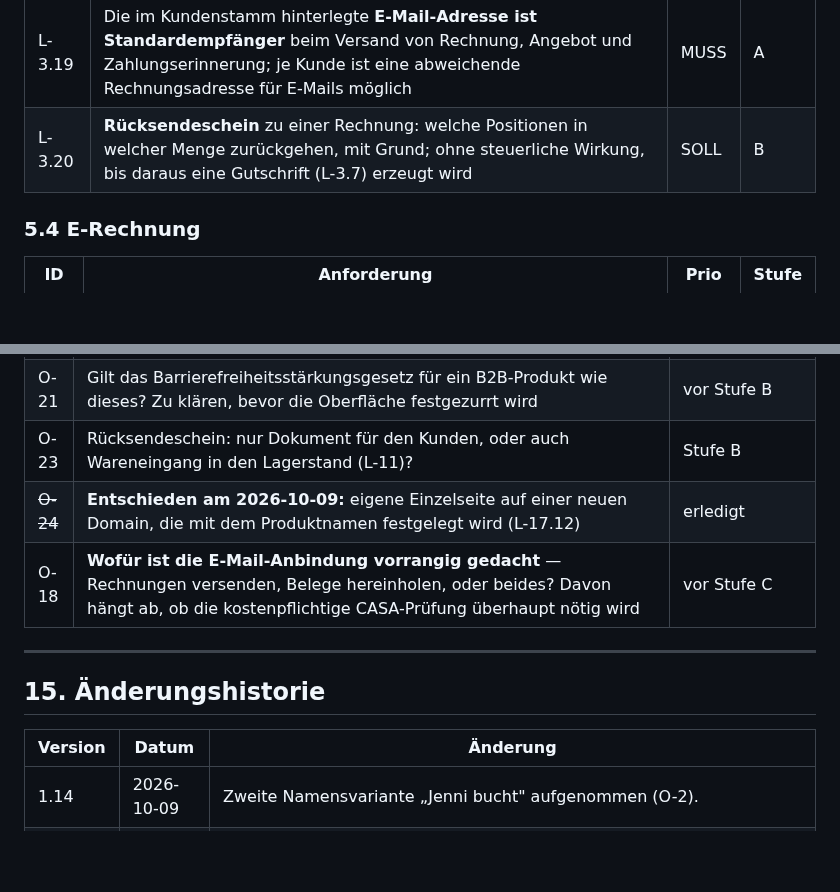
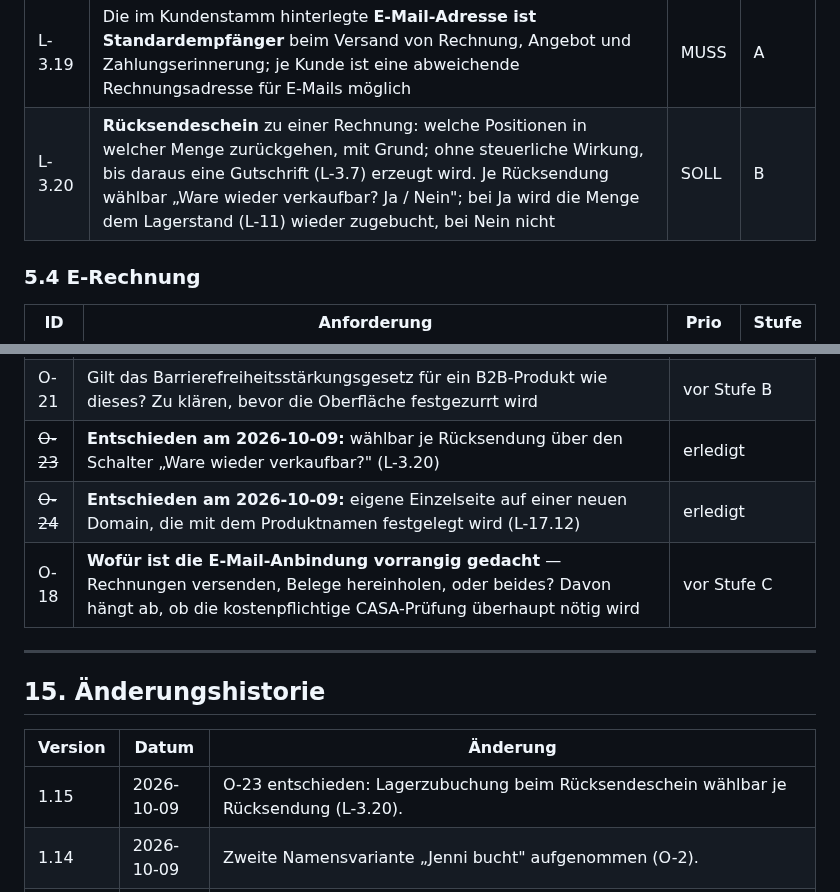
Before and after one commit to juergenjesenko-gif/Buchhaltung-, a Markdown page: docs/LASTENHEFT.md, 2 parts joined by grey strips. Rendered like a GitHub page; blank space fills up the shorter version.

Commit message:
Lastenheft 1.15: O-23 entschieden, Rücksendung wählbar mit Lagerzubuchung
Co-Authored-By: Claude Opus 5.5 <noreply@anthropic.com>
Claude-Session: https://claude.ai/code/session_016sfhTuSB7LJAoqeRige712

```diff
--- a/docs/LASTENHEFT.md
+++ b/docs/LASTENHEFT.md
@@ -198,7 +198,7 @@ Priorität: **MUSS** = ohne das kein Release · **SOLL** = wichtig, verhandelbar
 | L-3.17 | Angebot als PDF teilen; die PDF trägt sichtbar „Angebot", nie „Rechnung" | MUSS | A |
 | L-3.18 | **Erstattung:** zu einer Gutschrift (L-3.7), auch über einen Teilbetrag oder einzelne Positionen, wird die Rückzahlung an den Kunden als Ausgabe mit Zahlungsdatum erfasst; die Umsatzsteuer wird im Zeitraum der Gutschrift berichtigt | MUSS | A |
 | L-3.19 | Die im Kundenstamm hinterlegte **E-Mail-Adresse ist Standardempfänger** beim Versand von Rechnung, Angebot und Zahlungserinnerung; je Kunde ist eine abweichende Rechnungsadresse für E-Mails möglich | MUSS | A |
-| L-3.20 | **Rücksendeschein** zu einer Rechnung: welche Positionen in welcher Menge zurückgehen, mit Grund; ohne steuerliche Wirkung, bis daraus eine Gutschrift (L-3.7) erzeugt wird | SOLL | B |
+| L-3.20 | **Rücksendeschein** zu einer Rechnung: welche Positionen in welcher Menge zurückgehen, mit Grund; ohne steuerliche Wirkung, bis daraus eine Gutschrift (L-3.7) erzeugt wird. Je Rücksendung wählbar „Ware wieder verkaufbar? Ja / Nein"; bei Ja wird die Menge dem Lagerstand (L-11) wieder zugebucht, bei Nein nicht | SOLL | B |
 
 ### 5.4 E-Rechnung
 
@@ -807,7 +807,7 @@ Zu entscheiden, bevor die betroffene Anforderung umgesetzt wird:
 | ~~O-19~~ | **Behoben am 2026-10-09** (Umsatzanteile von L-16.1, L-16.2, L-16.11). Ursprünglich: **Bekannter Fehler:** Die Grenzwertüberwachung ermittelt den Vorjahresumsatz ausschließlich aus erfassten Belegen. Für einen neuen Nutzer ist er damit null, und die Ampel steht fälschlich auf Grün — in Deutschland entscheidet er über das ganze laufende Jahr. Behebung über L-16.1/L-16.2 | sofort; betrifft bestehenden Code |
 | O-20 | Welche Vorsoftware-Formate sind beim Import vorrangig zu unterstützen? Richtet sich nach dem, womit die ersten Nutzer tatsächlich kommen | Stufe B |
 | O-21 | Gilt das Barrierefreiheitsstärkungsgesetz für ein B2B-Produkt wie dieses? Zu klären, bevor die Oberfläche festgezurrt wird | vor Stufe B |
-| O-23 | Rücksendeschein: nur Dokument für den Kunden, oder auch Wareneingang in den Lagerstand (L-11)? | Stufe B |
+| ~~O-23~~ | **Entschieden am 2026-10-09:** wählbar je Rücksendung über den Schalter „Ware wieder verkaufbar?" (L-3.20) | erledigt |
 | ~~O-24~~ | **Entschieden am 2026-10-09:** eigene Einzelseite auf einer neuen Domain, die mit dem Produktnamen festgelegt wird (L-17.12) | erledigt |
 | O-18 | **Wofür ist die E-Mail-Anbindung vorrangig gedacht** — Rechnungen versenden, Belege hereinholen, oder beides? Davon hängt ab, ob die kostenpflichtige CASA-Prüfung überhaupt nötig wird | vor Stufe C |
 
@@ -817,6 +817,7 @@ Zu entscheiden, bevor die betroffene Anforderung umgesetzt wird:
 
 | Version | Datum | Änderung |
 |---|---|---|
+| 1.15 | 2026-10-09 | O-23 entschieden: Lagerzubuchung beim Rücksendeschein wählbar je Rücksendung (L-3.20). |
 | 1.14 | 2026-10-09 | Zweite Namensvariante „Jenni bucht" aufgenommen (O-2). |
 | 1.13 | 2026-10-09 | Arbeitstitel „Jenny Bar" festgelegt (O-2). |
 | 1.12 | 2026-10-09 | O-2: Namensrichtung festgelegt (weiblicher Vorname, Anklang an „Jenny Barb"). |
```
Also changed, not shown: other parts of docs/LASTENHEFT.md (+1 -1 lines).
